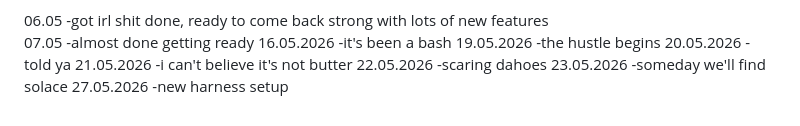
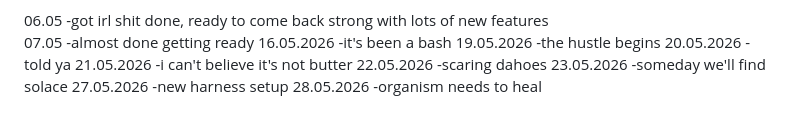
Before and after one commit to Otcocuka/torture.web, a Markdown page: TODO.md, the part around the change. Rendered like a GitHub page.

Commit message:
canvas finally working, cooking further

```diff
--- a/TODO.md
+++ b/TODO.md
@@ -100,3 +100,5 @@ FIX UI, YOU BASTARD
 -someday we'll find solace
 27.05.2026
 -new harness setup
+28.05.2026
+-organism needs to heal
```
